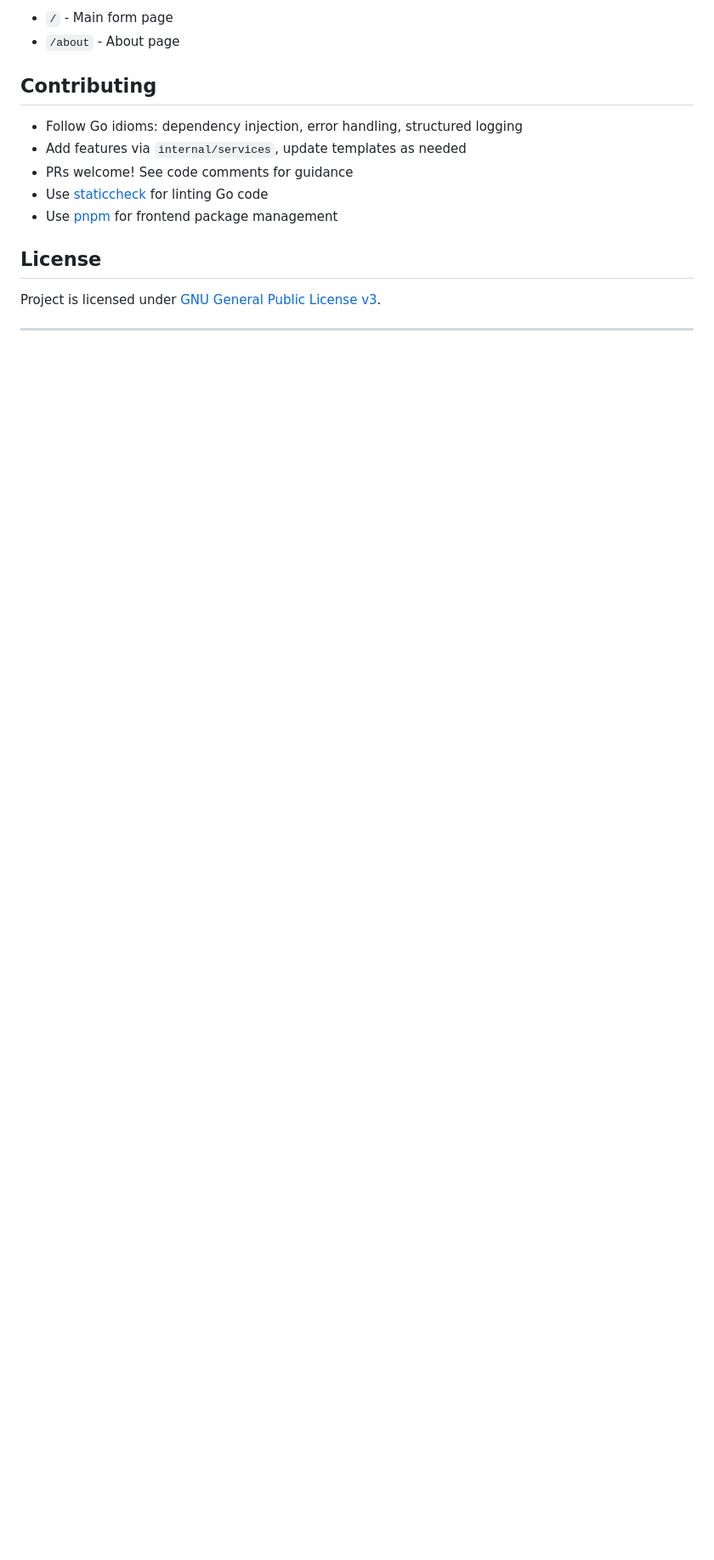
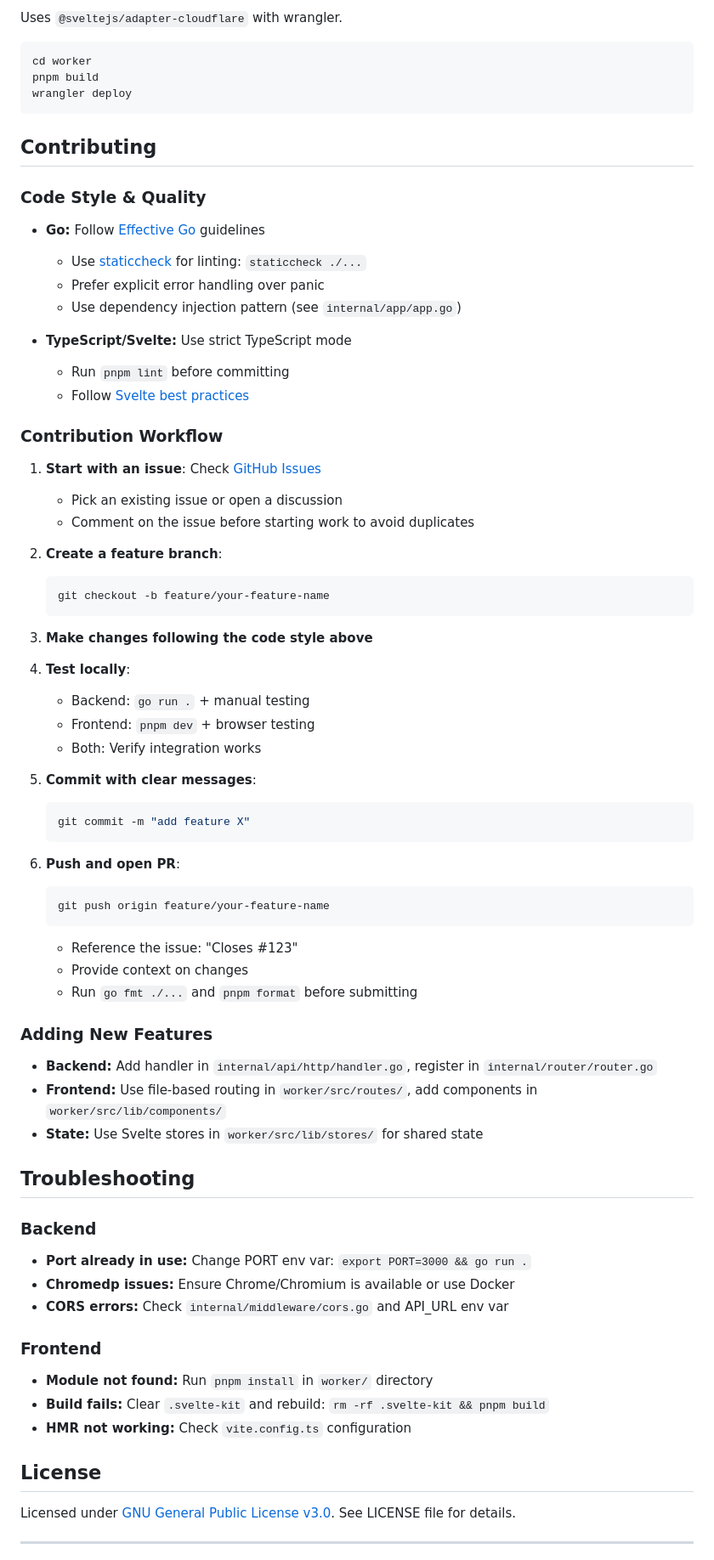
Before and after one commit to hammadmajid/zabdoc, a Markdown page: README.md, the part around one of its changes. Shown at 85% size. Drawn GitHub-style; blank space fills up the shorter version.

````diff
--- a/README.md
+++ b/README.md
@@ -119,17 +168,82 @@ pnpm build
 
-- `/` - Main form page
-- `/about` - About page
+Uses `@sveltejs/adapter-cloudflare` with wrangler.
+
+```sh
+cd worker
+pnpm build
+wrangler deploy
+```
 
 ## Contributing
 
-- Follow Go idioms: dependency injection, error handling, structured logging
-- Add features via `internal/services`, update templates as needed
-- PRs welcome! See code comments for guidance
-- Use [staticcheck](https://staticcheck.io/) for linting Go code
-- Use [pnpm](https://pnpm.io/) for frontend package management
+### Code Style & Quality
+
+- **Go:** Follow [Effective Go](https://golang.org/doc/effective_go) guidelines
+  - Use [staticcheck](https://staticcheck.io/) for linting: `staticcheck ./...`
+  - Prefer explicit error handling over panic
+  - Use dependency injection pattern (see `internal/app/app.go`)
+
+- **TypeScript/Svelte:** Use strict TypeScript mode
+  - Run `pnpm lint` before committing
+  - Follow [Svelte best practices](https://svelte.dev/docs/svelte)
+
+### Contribution Workflow
+
+1. **Start with an issue**: Check [GitHub Issues](https://github.com/hammadmajid/zabdoc/issues)
+   - Pick an existing issue or open a discussion
+   - Comment on the issue before starting work to avoid duplicates
+
+2. **Create a feature branch**:
+
+   ```sh
+   git checkout -b feature/your-feature-name
+   ```
+
+3. **Make changes following the code style above**
+
+4. **Test locally**:
+   - Backend: `go run .` + manual testing
+   - Frontend: `pnpm dev` + browser testing
+   - Both: Verify integration works
+
+5. **Commit with clear messages**:
+
+   ```sh
+   git commit -m "add feature X"
+   ```
+
+6. **Push and open PR**:
+
+   ```sh
+   git push origin feature/your-feature-name
+   ```
+
+   - Reference the issue: "Closes #123"
+   - Provide context on changes
+   - Run `go fmt ./...` and `pnpm format` before submitting
+
+### Adding New Features
+
+- **Backend:** Add handler in `internal/api/http/handler.go`, register in `internal/router/router.go`
+- **Frontend:** Use file-based routing in `worker/src/routes/`, add components in `worker/src/lib/components/`
+- **State:** Use Svelte stores in `worker/src/lib/stores/` for shared state
+
+## Troubleshooting
+
+### Backend
+
+- **Port already in use:** Change PORT env var: `export PORT=3000 && go run .`
+- **Chromedp issues:** Ensure Chrome/Chromium is available or use Docker
+- **CORS errors:** Check `internal/middleware/cors.go` and API_URL env var
+
+### Frontend
+
+- **Module not found:** Run `pnpm install` in `worker/` directory
+- **Build fails:** Clear `.svelte-kit` and rebuild: `rm -rf .svelte-kit && pnpm build`
+- **HMR not working:** Check `vite.config.ts` configuration
 
 ## License
 
-Project is licensed under [GNU General Public License v3](https://www.gnu.org/licenses/gpl-3.0.html).
+Licensed under [GNU General Public License v3.0](https://www.gnu.org/licenses/gpl-3.0.html). See LICENSE file for details.
 
 ---
````
Also changed, not shown: other parts of README.md (+127 -77 lines).
